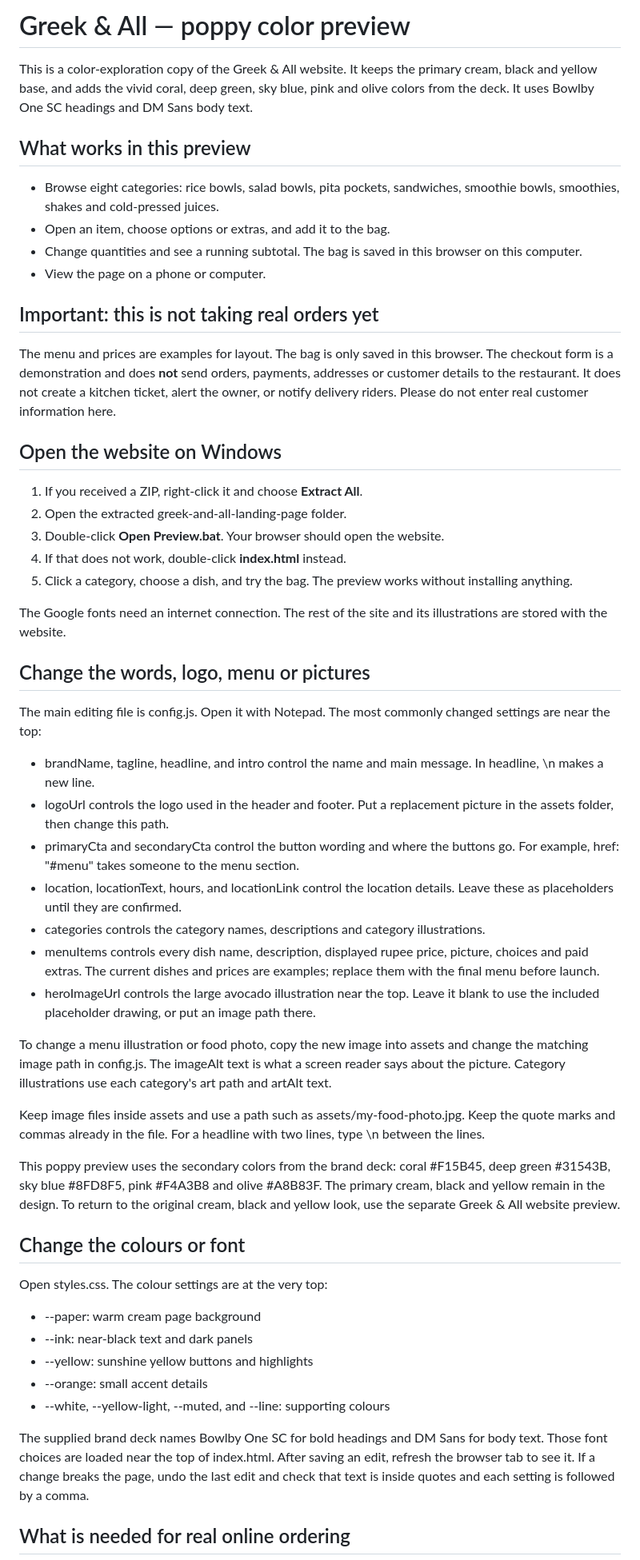
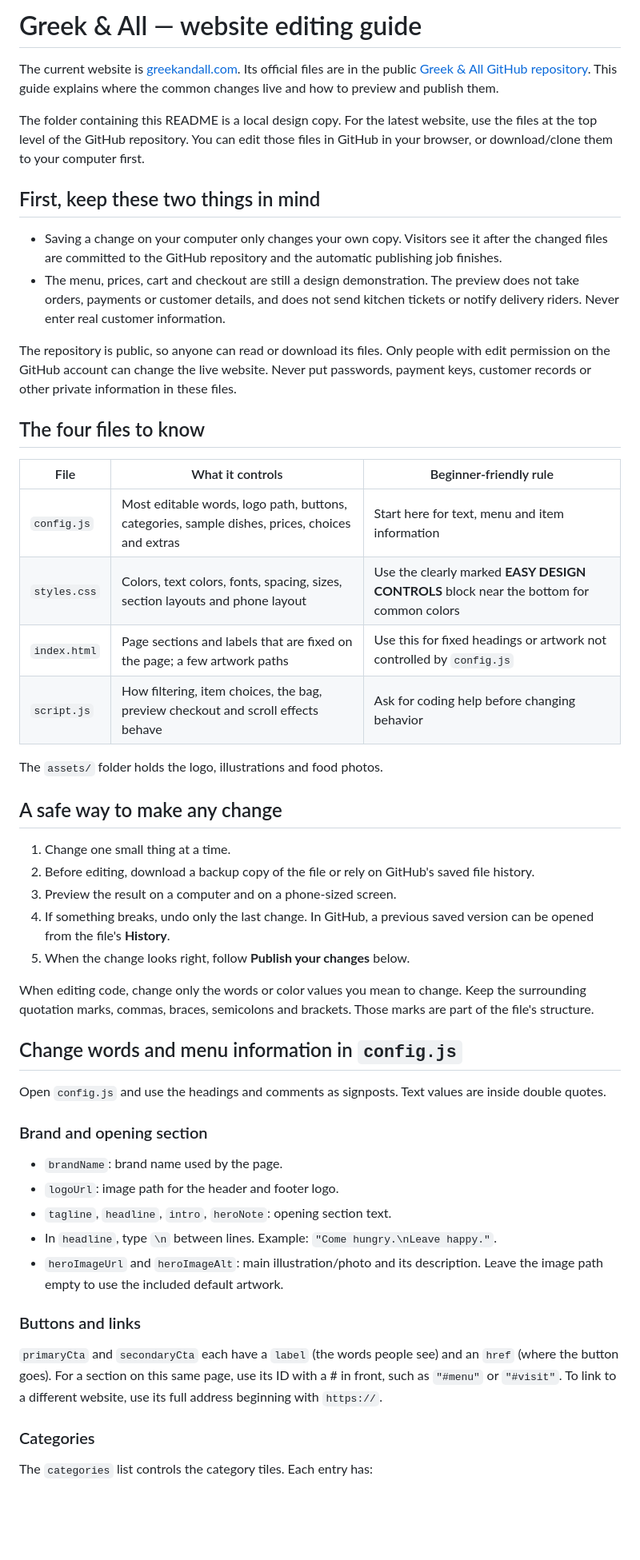
Before and after one commit to scoobysnackenjoyer/greekandall.com, a Markdown page: README.md, the part around one of its changes. Shown at 80% size. Rendered like a GitHub page; blank space fills up the shorter version.

Commit message:
Expand beginner website editing guide

```diff
--- a/README.md
+++ b/README.md
@@ -1,57 +1,54 @@
-# Greek & All — poppy color preview
+# Greek & All — website editing guide
 
-This is a color-exploration copy of the Greek & All website. It keeps the primary cream, black and yellow base, and adds the vivid coral, deep green, sky blue, pink and olive colors from the deck. It uses Bowlby One SC headings and DM Sans body text.
+The current website is [greekandall.com](https://greekandall.com). Its official files are in the public [Greek & All GitHub repository](https://github.com/scoobysnackenjoyer/greekandall.com). This guide explains where the common changes live and how to preview and publish them.
 
-## What works in this preview
+The folder containing this README is a local design copy. For the latest website, use the files at the top level of the GitHub repository. You can edit those files in GitHub in your browser, or download/clone them to your computer first.
 
-- Browse eight categories: rice bowls, salad bowls, pita pockets, sandwiches, smoothie bowls, smoothies, shakes and cold-pressed juices.
-- Open an item, choose options or extras, and add it to the bag.
-- Change quantities and see a running subtotal. The bag is saved in this browser on this computer.
-- View the page on a phone or computer.
+## First, keep these two things in mind
 
-## Important: this is not taking real orders yet
+- Saving a change on your computer only changes your own copy. Visitors see it after the changed files are committed to the GitHub repository and the automatic publishing job finishes.
+- The menu, prices, cart and checkout are still a design demonstration. The preview does not take orders, payments or customer details, and does not send kitchen tickets or notify delivery riders. Never enter real customer information.
 
-The menu and prices are examples for layout. The bag is only saved in this browser. The checkout form is a demonstration and does **not** send orders, payments, addresses or customer details to the restaurant. It does not create a kitchen ticket, alert the owner, or notify delivery riders. Please do not enter real customer information here.
+The repository is public, so anyone can read or download its files. Only people with edit permission on the GitHub account can change the live website. Never put passwords, payment keys, customer records or other private information in these files.
 
-## Open the website on Windows
+## The four files to know
 
-1. If you received a ZIP, right-click it and choose **Extract All**.
-2. Open the extracted greek-and-all-landing-page folder.
-3. Double-click **Open Preview.bat**. Your browser should open the website.
-4. If that does not work, double-click **index.html** instead.
-5. Click a category, choose a dish, and try the bag. The preview works without installing anything.
+| File | What it controls | Beginner-friendly rule |
+|---|---|---|
+| `config.js` | Most editable words, logo path, buttons, categories, sample dishes, prices, choices and extras | Start here for text, menu and item information |
+| `styles.css` | Colors, text colors, fonts, spacing, sizes, section layouts and phone layout | Use the clearly marked **EASY DESIGN CONTROLS** block near the bottom for common colors |
+| `index.html` | Page sections and labels that are fixed on the page; a few artwork paths | Use this for fixed headings or artwork not controlled by `config.js` |
+| `script.js` | How filtering, item choices, the bag, preview checkout and scroll effects behave | Ask for coding help before changing behavior |
 
-The Google fonts need an internet connection. The rest of the site and its illustrations are stored with the website.
+The `assets/` folder holds the logo, illustrations and food photos.
 
-## Change the words, logo, menu or pictures
+## A safe way to make any change
 
-The main editing file is config.js. Open it with Notepad. The most commonly changed settings are near the top:
+1. Change one small thing at a time.
+2. Before editing, download a backup copy of the file or rely on GitHub's saved file history.
+3. Preview the result on a computer and on a phone-sized screen.
+4. If something breaks, undo only the last change. In GitHub, a previous saved version can be opened from the file's **History**.
+5. When the change looks right, follow **Publish your changes** below.
 
-- brandName, tagline, headline, and intro control the name and main message. In headline, \n makes a new line.
-- logoUrl controls the logo used in the header and footer. Put a replacement picture in the assets folder, then change this path.
-- primaryCta and secondaryCta control the button wording and where the buttons go. For example, href: "#menu" takes someone to the menu section.
-- location, locationText, hours, and locationLink control the location details. Leave these as placeholders until they are confirmed.
-- categories controls the category names, descriptions and category illustrations.
-- menuItems controls every dish name, description, displayed rupee price, picture, choices and paid extras. The current dishes and prices are examples; replace them with the final menu before launch.
-- heroImageUrl controls the large avocado illustration near the top. Leave it blank to use the included placeholder drawing, or put an image path there.
+When editing code, change only the words or color values you mean to change. Keep the surrounding quotation marks, commas, braces, semicolons and brackets. Those marks are part of the file's structure.
 
-To change a menu illustration or food photo, copy the new image into assets and change the matching image path in config.js. The imageAlt text is what a screen reader says about the picture. Category illustrations use each category's art path and artAlt text.
+## Change words and menu information in `config.js`
 
-Keep image files inside assets and use a path such as assets/my-food-photo.jpg. Keep the quote marks and commas already in the file. For a headline with two lines, type \n between the lines.
+Open `config.js` and use the headings and comments as signposts. Text values are inside double quotes.
 
-This poppy preview uses the secondary colors from the brand deck: coral #F15B45, deep green #31543B, sky blue #8FD8F5, pink #F4A3B8 and olive #A8B83F. The primary cream, black and yellow remain in the design. To return to the original cream, black and yellow look, use the separate Greek & All website preview.
+### Brand and opening section
 
-## Change the colours or font
+- `brandName`: brand name used by the page.
+- `logoUrl`: image path for the header and footer logo.
+- `tagline`, `headline`, `intro`, `heroNote`: opening section text.
+- In `headline`, type `\n` between lines. Example: `"Come hungry.\nLeave happy."`.
+- `heroImageUrl` and `heroImageAlt`: main illustration/photo and its description. Leave the image path empty to use the included default artwork.
 
-Open styles.css. The colour settings are at the very top:
+### Buttons and links
 
-- --paper: warm cream page background
-- --ink: near-black text and dark panels
-- --yellow: sunshine yellow buttons and highlights
-- --orange: small accent details
-- --white, --yellow-light, --muted, and --line: supporting colours
+`primaryCta` and `secondaryCta` each have a `label` (the words people see) and an `href` (where the button goes). For a section on this same page, use its ID with a # in front, such as `"#menu"` or `"#visit"`. To link to a different website, use its full address beginning with `https://`.
 
-The supplied brand deck names Bowlby One SC for bold headings and DM Sans for body text. Those font choices are loaded near the top of index.html. After saving an edit, refresh the browser tab to see it. If a change breaks the page, undo the last edit and check that text is inside quotes and each setting is followed by a comma.
+### Categories
 
-## What is needed for real online ordering
+The `categories` list controls the category tiles. Each entry has:
 
```
Also changed, not shown: other parts of README.md (+115 -24 lines).
